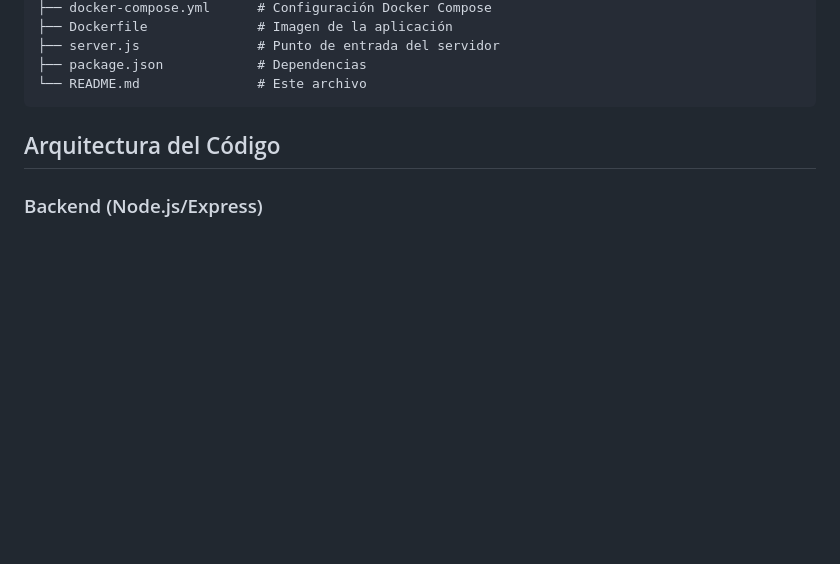
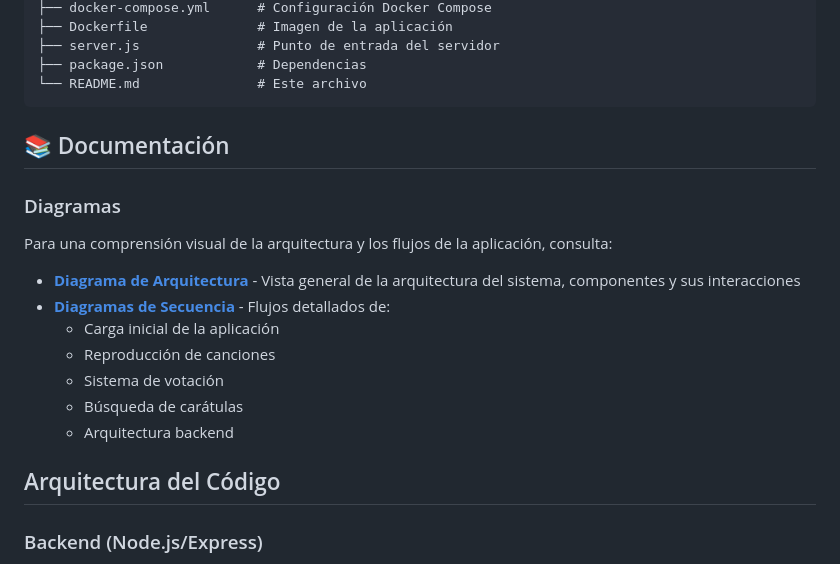
Before and after one commit to idiegocs/radiocalico, a Markdown page: README.md, the part around the change. Rendered like a GitHub page; blank space fills up the shorter version.

Commit message:
Add documentation section with links to architecture and sequence diagrams
🤖 Generated with [Claude Code](https://claude.com/claude-code)

Co-Authored-By: Claude <noreply@anthropic.com>

````diff
--- a/README.md
+++ b/README.md
@@ -141,6 +141,20 @@ radiocalico/
 ├── package.json            # Dependencias
 └── README.md               # Este archivo
 ```
+
+## 📚 Documentación
+
+### Diagramas
+
+Para una comprensión visual de la arquitectura y los flujos de la aplicación, consulta:
+
+- **[Diagrama de Arquitectura](docs/architecture.md)** - Vista general de la arquitectura del sistema, componentes y sus interacciones
+- **[Diagramas de Secuencia](docs/sequence-diagrams.md)** - Flujos detallados de:
+  - Carga inicial de la aplicación
+  - Reproducción de canciones
+  - Sistema de votación
+  - Búsqueda de carátulas
+  - Arquitectura backend
 
 ## Arquitectura del Código
 
````
